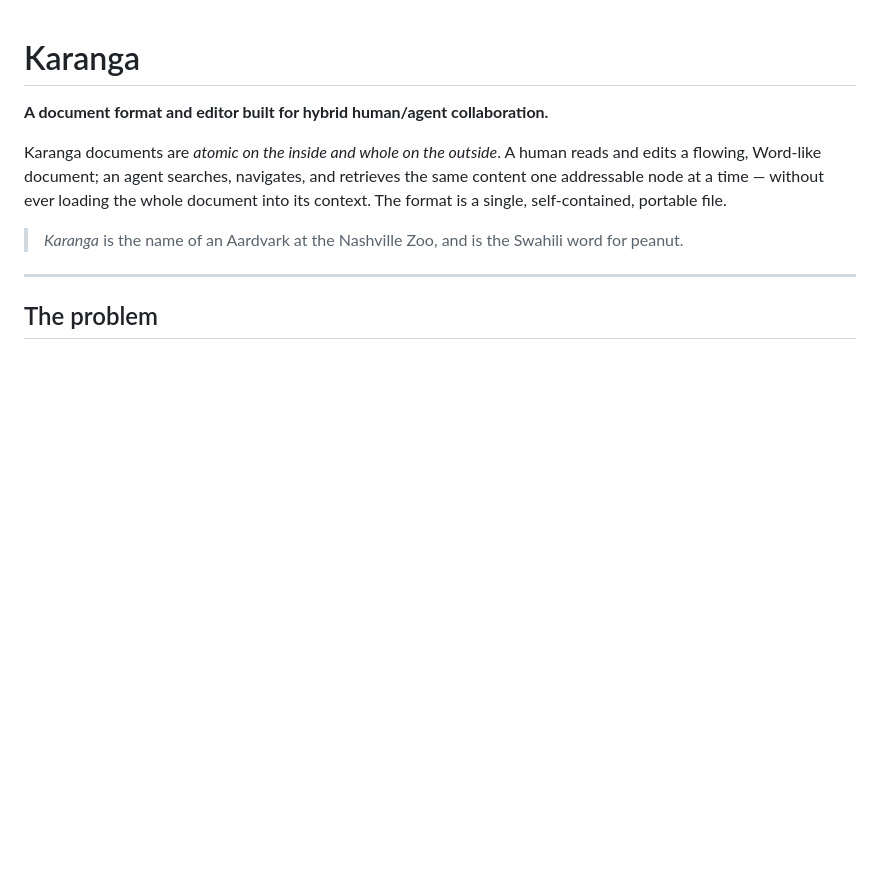
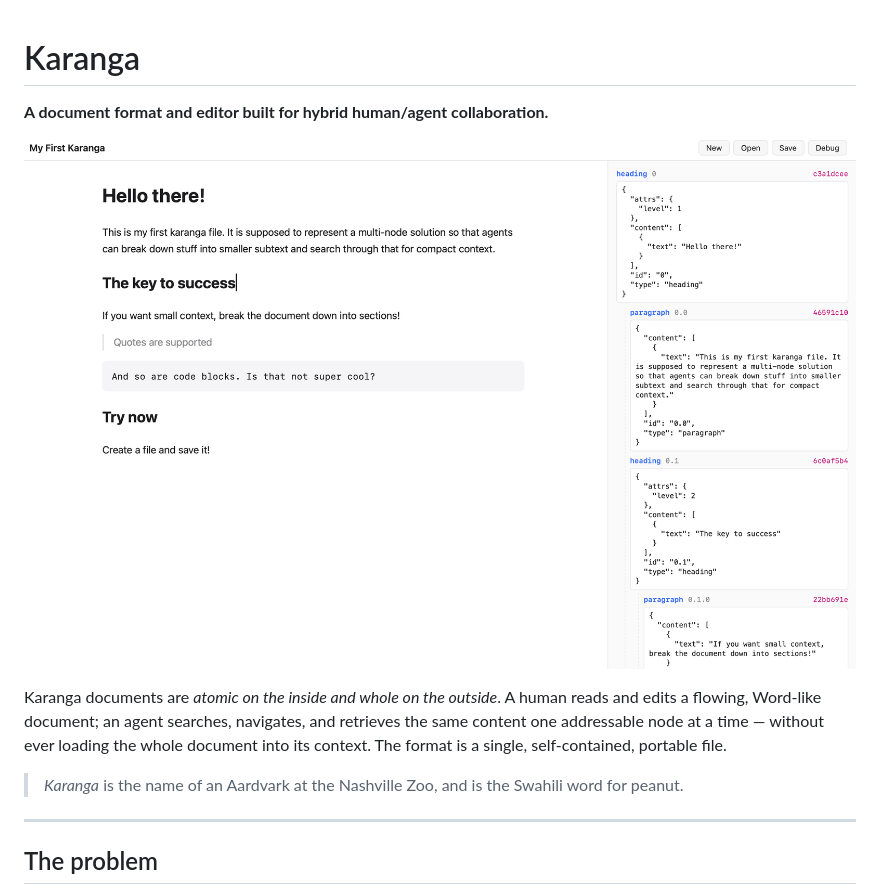
Before and after one commit to Karanga-AI/karanga, a Markdown page: README.md, the part around the change. GitHub-like rendering; pictures changed too: docs/early_demo.png (added); blank space fills up the shorter version.

Commit message:
Add screenshot to readme

```diff
--- a/README.md
+++ b/README.md
@@ -1,6 +1,8 @@
 # Karanga
 
 **A document format and editor built for hybrid human/agent collaboration.**
+
+![early demo](./docs/early_demo.png)
 
 Karanga documents are *atomic on the inside and whole on the outside*. A human reads
 and edits a flowing, Word-like document; an agent searches, navigates, and retrieves
```
